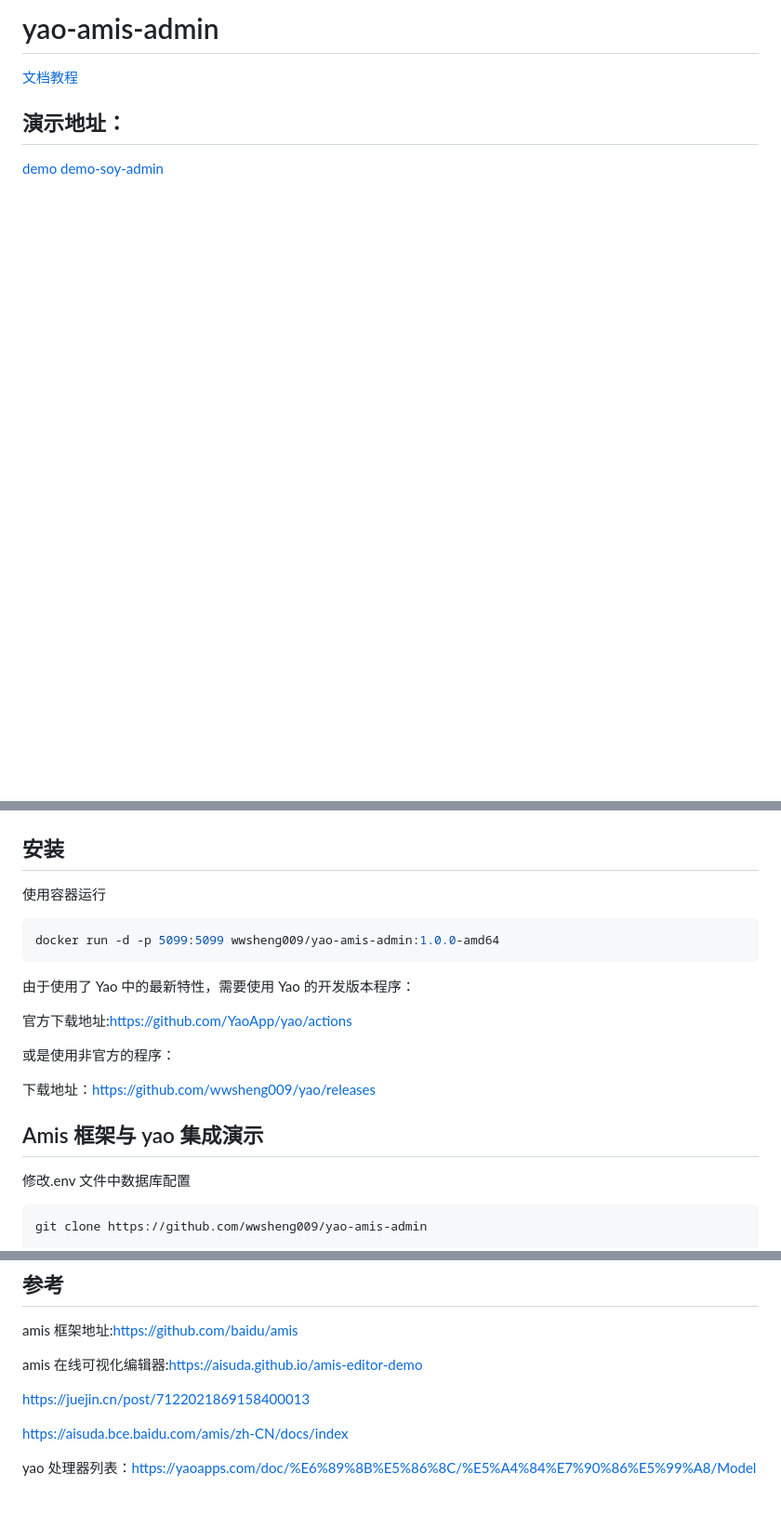
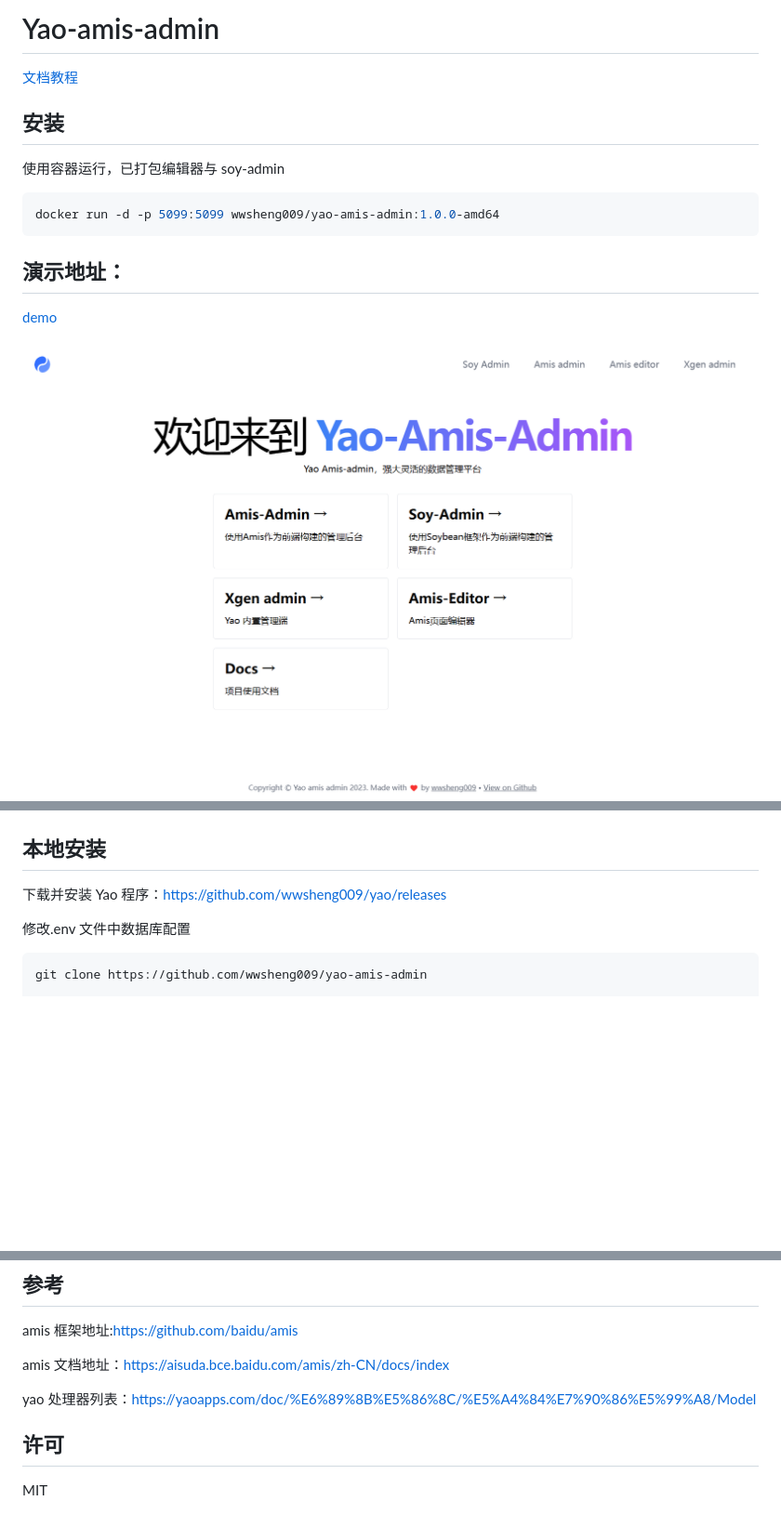
Before and after one commit to wwsheng009/yao-amis-admin, a Markdown page: README.md, 3 parts joined by grey strips. Shown: that part at 93% size. Drawn GitHub-style; pictures changed too: doc/entry_index.png (added); blank space fills up the shorter version.

````diff
--- a/README.md
+++ b/README.md
@@ -1,11 +1,20 @@
-# yao-amis-admin
+# Yao-amis-admin
 
 [文档教程](https://wwsheng009.github.io/yao-docs/Admin-App/%E6%95%99%E7%A8%8B/1%E9%A1%B9%E7%9B%AE%E4%BB%8B%E7%BB%8D.html)
 
+## 安装
+
+使用容器运行，已打包编辑器与 soy-admin
+
+```sh
+docker run -d -p 5099:5099 wwsheng009/yao-amis-admin:1.0.0-amd64
+```
+
 ## 演示地址：
 
-[demo](http://fun.wwsheng.cloud:5099/)
-[demo-soy-admin](http://fun.wwsheng.cloud:5099/soy-admin)
+[demo](http://fun.wwsheng.cloud:5299/)
+
+![entry](doc/entry_index.png)
 ![model_create](doc/model_create.png)
 
 ## 项目介绍
@@ -105,23 +114,9 @@ yao 本身有一个 xgen 的管理后端，已经实现了 aigc 的功能，这
 
 ![Axgen_integrated](doc/xgen_integrated.png)
 
-## 安装
+## 本地安装
 
-使用容器运行
-
-```sh
-docker run -d -p 5099:5099 wwsheng009/yao-amis-admin:1.0.0-amd64
-```
-
-由于使用了 Yao 中的最新特性，需要使用 Yao 的开发版本程序：
-
-官方下载地址:https://github.com/YaoApp/yao/actions
-
-或是使用非官方的程序：
-
-下载地址：https://github.com/wwsheng009/yao/releases
-
-## Amis 框架与 yao 集成演示
+下载并安装 Yao 程序：https://github.com/wwsheng009/yao/releases
 
 修改.env 文件中数据库配置
 
@@ -165,10 +160,10 @@ YAO_ALLOW_FROM="localhost|localhost:5099"。
 
 amis 框架地址:https://github.com/baidu/amis
 
-amis 在线可视化编辑器:https://aisuda.github.io/amis-editor-demo
-
-https://juejin.cn/post/7122021869158400013
-
-https://aisuda.bce.baidu.com/amis/zh-CN/docs/index
+amis 文档地址：https://aisuda.bce.baidu.com/amis/zh-CN/docs/index
 
 yao 处理器列表：https://yaoapps.com/doc/%E6%89%8B%E5%86%8C/%E5%A4%84%E7%90%86%E5%99%A8/Model
+
+## 许可
+
+MIT
````
Also changed, not shown: other parts of README.md (+4 -4 lines), 3 other files.
